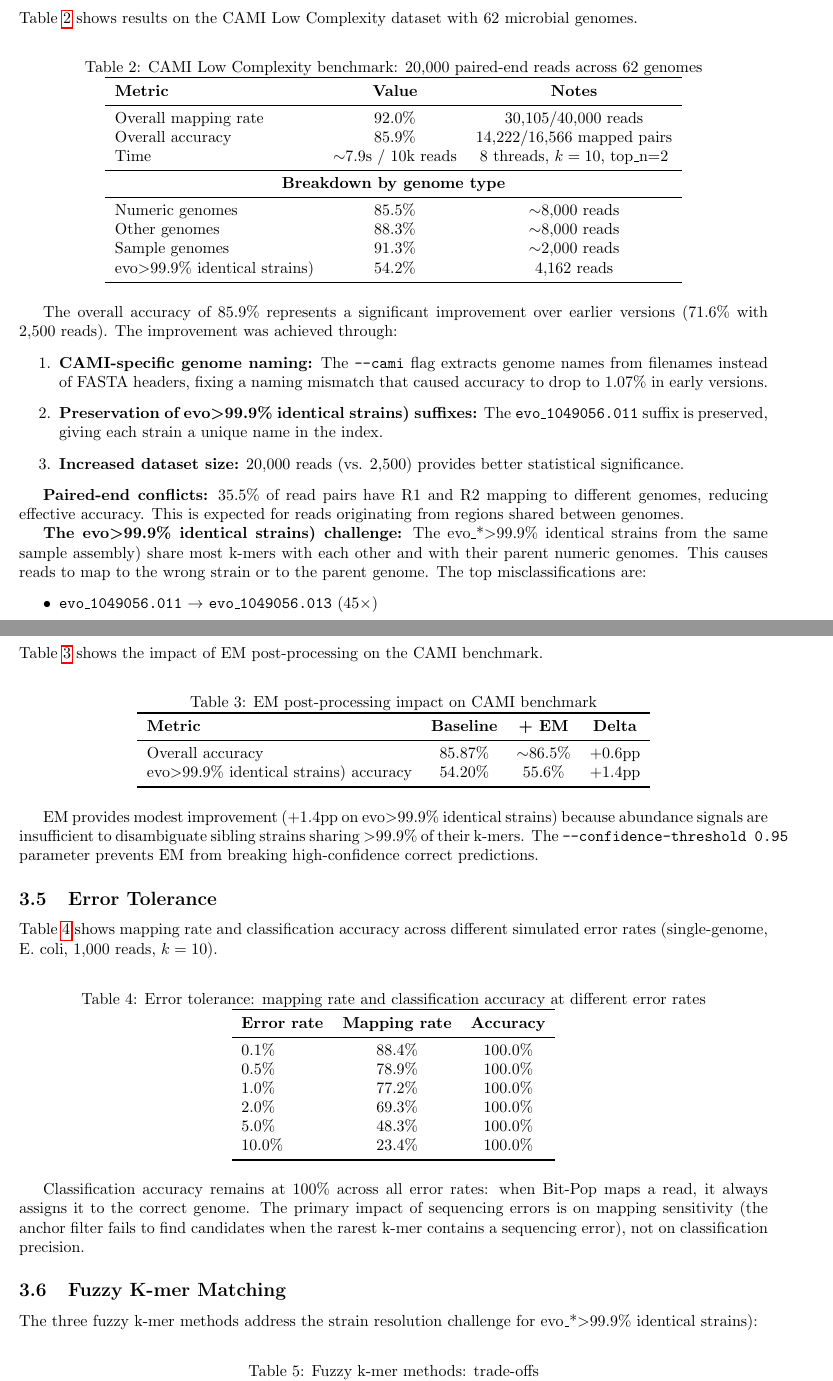
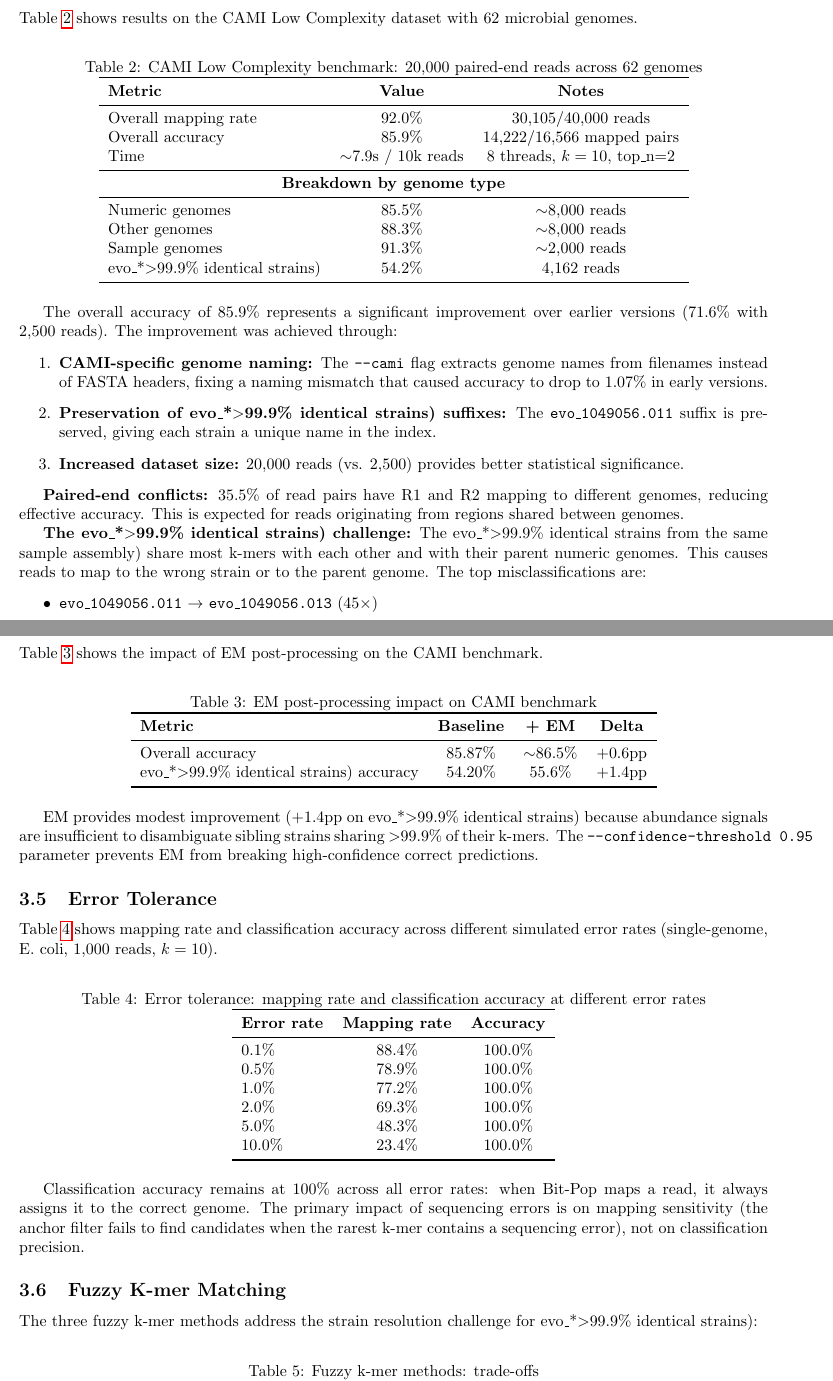
Before and after one commit to mladenpop-oss/bit-pop, a LaTeX paper (docs/paper_new.tex): two parts of pages 6 and 7 of 11, joined at a grey line, cut so that both start at the same text. Compiled offline with pdfLaTeX.

Commit message:
paper: fix evo_* syntax - use \$>$ for greater-than

```diff
--- a/docs/paper_new.tex
+++ b/docs/paper_new.tex
@@ -251,7 +251,7 @@ Time & $\sim$7.9s / 10k reads & 8 threads, $k=10$, top\_n=2 \\
 Numeric genomes & 85.5\% & $\sim$8,000 reads \\
 Other genomes & 88.3\% & $\sim$8,000 reads \\
 Sample\* genomes & 91.3\% & $\sim$2,000 reads \\
-evo\textgreater{}99.9\% identical strains) & 54.2\% & 4,162 reads \\
+evo\_*$>$99.9\% identical strains) & 54.2\% & 4,162 reads \\
 \bottomrule
 \end{tabular}
 \end{table}
@@ -259,13 +259,13 @@ evo\textgreater{}99.9\% identical strains) & 54.2\% & 4,162 reads \\
 The overall accuracy of 85.9\% represents a significant improvement over earlier versions (71.6\% with 2,500 reads). The improvement was achieved through:
 \begin{enumerate}
     \item \textbf{CAMI-specific genome naming:} The $\texttt{--cami}$ flag extracts genome names from filenames instead of FASTA headers, fixing a naming mismatch that caused accuracy to drop to 1.07\% in early versions.
-    \item \textbf{Preservation of evo\textgreater{}99.9\% identical strains) suffixes:} The \texttt{evo\_1049056.011} suffix is preserved, giving each strain a unique name in the index.
+    \item \textbf{Preservation of evo\_*$>$99.9\% identical strains) suffixes:} The \texttt{evo\_1049056.011} suffix is preserved, giving each strain a unique name in the index.
     \item \textbf{Increased dataset size:} 20,000 reads (vs. 2,500) provides better statistical significance.
 \end{enumerate}
 
 \textbf{Paired-end conflicts:} 35.5\% of read pairs have R1 and R2 mapping to different genomes, reducing effective accuracy. This is expected for reads originating from regions shared between genomes.
 
-\textbf{The evo\textgreater{}99.9\% identical strains) challenge:} The evo\_*\textgreater{}99.9\% identical strains from the same sample assembly) share most k-mers with each other and with their parent numeric genomes. This causes reads to map to the wrong strain or to the parent genome. The top misclassifications are:
+\textbf{The evo\_*$>$99.9\% identical strains) challenge:} The evo\_*\textgreater{}99.9\% identical strains from the same sample assembly) share most k-mers with each other and with their parent numeric genomes. This causes reads to map to the wrong strain or to the parent genome. The top misclassifications are:
 \begin{itemize}
     \item \texttt{evo\_1049056.011} $\rightarrow$ \texttt{evo\_1049056.013} (45$\times$)
     \item \texttt{evo\_1035930.029} $\rightarrow$ \texttt{evo\_1035930.032} (23$\times$)
@@ -287,12 +287,12 @@ Table~\ref{tab:em} shows the impact of EM post-processing on the CAMI benchmark.
 \textbf{Metric} & \textbf{Baseline} & \textbf{+ EM} & \textbf{Delta} \\
 \midrule
 Overall accuracy & 85.87\% & $\sim$86.5\% & +0.6pp \\
-evo\textgreater{}99.9\% identical strains) accuracy & 54.20\% & 55.6\% & +1.4pp \\
+evo\_*$>$99.9\% identical strains) accuracy & 54.20\% & 55.6\% & +1.4pp \\
 \bottomrule
 \end{tabular}
 \end{table}
 
-EM provides modest improvement (+1.4pp on evo\textgreater{}99.9\% identical strains) because abundance signals are insufficient to disambiguate sibling strains sharing $>$99.9\% of their k-mers. The $\texttt{--confidence-threshold 0.95}$ parameter prevents EM from breaking high-confidence correct predictions.
+EM provides modest improvement (+1.4pp on evo\_*$>$99.9\% identical strains) because abundance signals are insufficient to disambiguate sibling strains sharing $>$99.9\% of their k-mers. The $\texttt{--confidence-threshold 0.95}$ parameter prevents EM from breaking high-confidence correct predictions.
 
 \subsection{Error Tolerance}
 
@@ -320,7 +320,7 @@ Classification accuracy remains at 100\% across all error rates: when Bit-Pop ma
 
 \subsection{Fuzzy K-mer Matching}
 
-The three fuzzy k-mer methods address the strain resolution challenge for evo\_*\textgreater{}99.9\% identical strains):
+The three fuzzy k-mer methods address the strain resolution challenge for evo\_*$>$99.9\% identical strains):
 
 \begin{table}[htbp]
 \centering
```
Also changed, not shown: docs/paper_new.pdf, docs/paper_new.tex (8 more changed lines).
